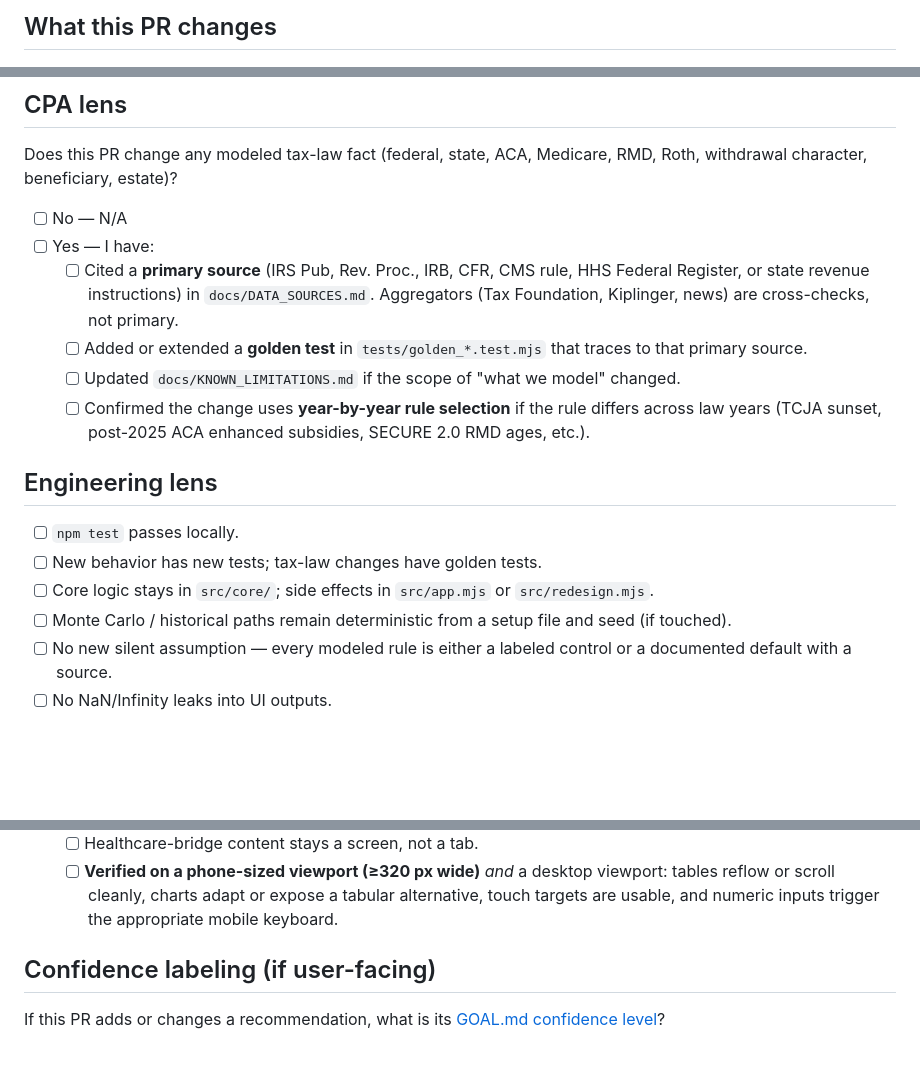
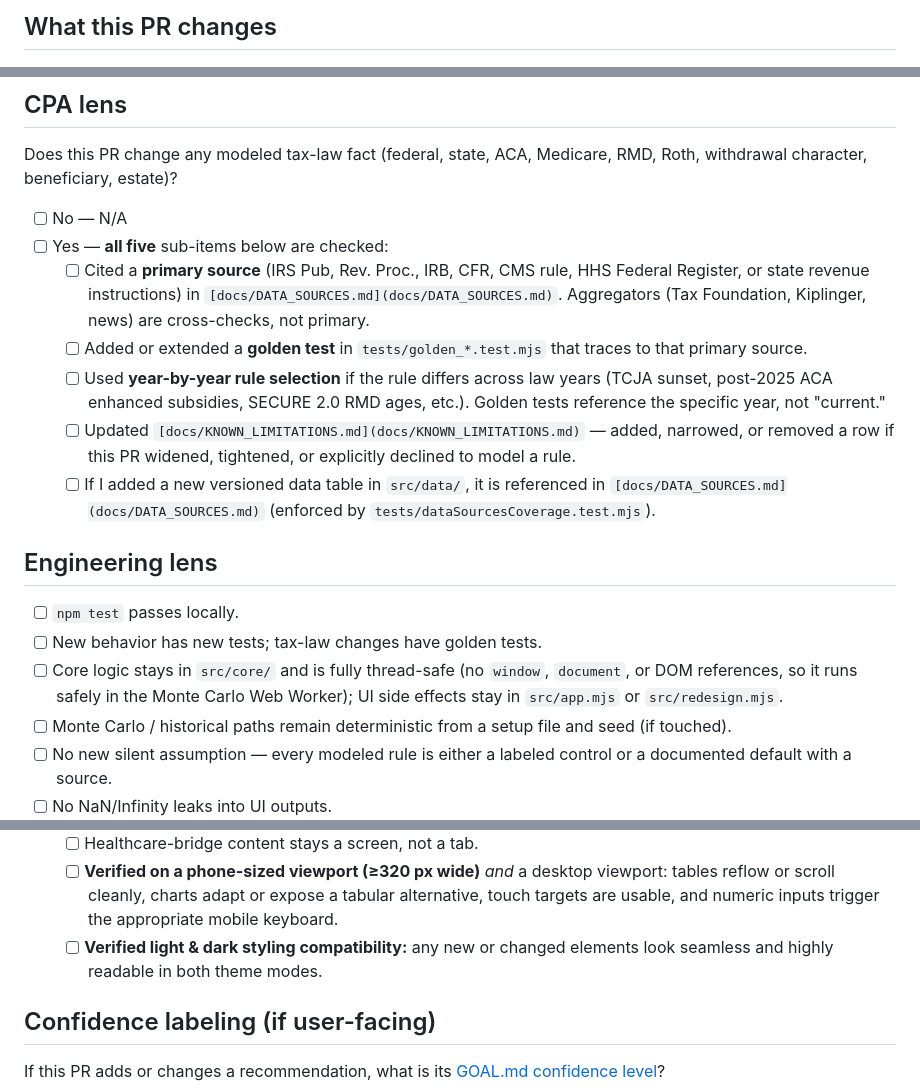
Before and after one commit to fi-nance/drawdown-modeling, a Markdown page: .github/PULL_REQUEST_TEMPLATE.md, 3 parts joined by grey strips. GitHub-like rendering; blank space fills up the shorter version.

Commit message:
docs: improve pull request template with links and checklists

```diff
--- a/.github/PULL_REQUEST_TEMPLATE.md
+++ b/.github/PULL_REQUEST_TEMPLATE.md
@@ -1,6 +1,7 @@
 <!--
-This template enforces the continuous review bar from `docs/REVIEW_BAR.md`.
-Mark sections N/A if a lens does not apply. Do not silently delete sections.
+This template enforces the continuous review bar from `[docs/REVIEW_BAR.md](docs/REVIEW_BAR.md)`.
+If a lens does not apply, replace its body with `N/A — <one-line reason>` so
+reviewers can see you considered it. Do not silently delete sections.
 -->
 
 ## What this PR changes
@@ -13,25 +15,26 @@ Does this PR change any modeled tax-law fact (federal, state, ACA, Medicare,
 RMD, Roth, withdrawal character, beneficiary, estate)?
 
 - [ ] No — N/A
-- [ ] Yes — I have:
+- [ ] Yes — **all five** sub-items below are checked:
   - [ ] Cited a **primary source** (IRS Pub, Rev. Proc., IRB, CFR, CMS rule,
     HHS Federal Register, or state revenue instructions) in
-    `docs/DATA_SOURCES.md`. Aggregators (Tax Foundation, Kiplinger, news) are
+    `[docs/DATA_SOURCES.md](docs/DATA_SOURCES.md)`. Aggregators (Tax Foundation, Kiplinger, news) are
     cross-checks, not primary.
   - [ ] Added or extended a **golden test** in `tests/golden_*.test.mjs` that
     traces to that primary source.
-  - [ ] Updated `docs/KNOWN_LIMITATIONS.md` if the scope of "what we model"
-    changed.
-  - [ ] Confirmed the change uses **year-by-year rule selection** if the rule
-    differs across law years (TCJA sunset, post-2025 ACA enhanced subsidies,
-    SECURE 2.0 RMD ages, etc.).
+  - [ ] Used **year-by-year rule selection** if the rule differs across law
+    years (TCJA sunset, post-2025 ACA enhanced subsidies, SECURE 2.0 RMD ages,
+    etc.). Golden tests reference the specific year, not "current."
+  - [ ] Updated `[docs/KNOWN_LIMITATIONS.md](docs/KNOWN_LIMITATIONS.md)` — added, narrowed, or removed a
+    row if this PR widened, tightened, or explicitly declined to model a rule.
+  - [ ] If I added a new versioned data table in `src/data/`, it is referenced
+    in `[docs/DATA_SOURCES.md](docs/DATA_SOURCES.md)` (enforced by `tests/dataSourcesCoverage.test.mjs`).
 
 ## Engineering lens
 
 - [ ] `npm test` passes locally.
 - [ ] New behavior has new tests; tax-law changes have golden tests.
-- [ ] Core logic stays in `src/core/`; side effects in `src/app.mjs` or
-  `src/redesign.mjs`.
+- [ ] Core logic stays in `src/core/` and is fully thread-safe (no `window`, `document`, or DOM references, so it runs safely in the Monte Carlo Web Worker); UI side effects stay in `src/app.mjs` or `src/redesign.mjs`.
 - [ ] Monte Carlo / historical paths remain deterministic from a setup file
   and seed (if touched).
 - [ ] No new silent assumption — every modeled rule is either a labeled
@@ -58,6 +61,7 @@ Does this PR change user-facing output?
     viewport: tables reflow or scroll cleanly, charts adapt or expose a
     tabular alternative, touch targets are usable, and numeric inputs
     trigger the appropriate mobile keyboard.
+  - [ ] **Verified light & dark styling compatibility:** any new or changed elements look seamless and highly readable in both theme modes.
 
 ## Confidence labeling (if user-facing)
 
```
Also changed, not shown: other parts of .github/PULL_REQUEST_TEMPLATE.md (+1 -0 lines).
